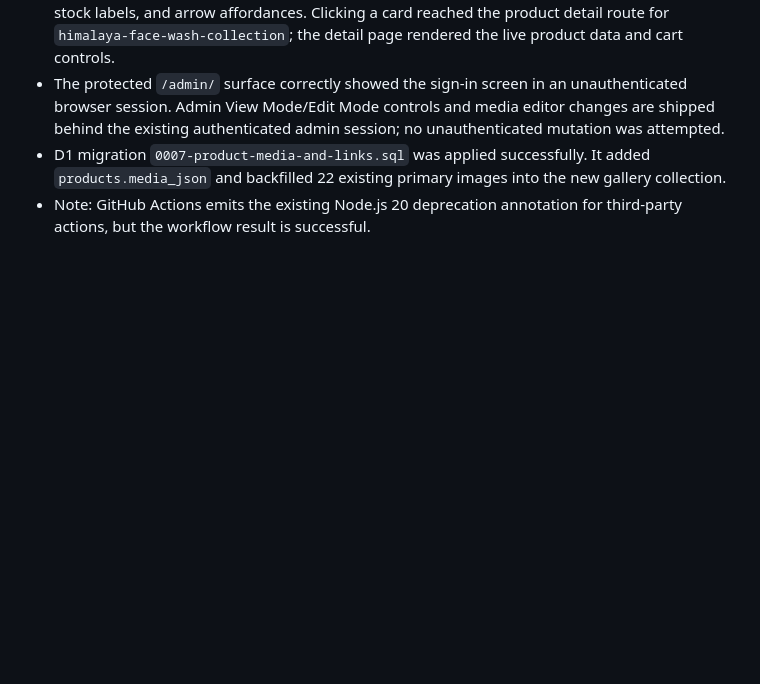
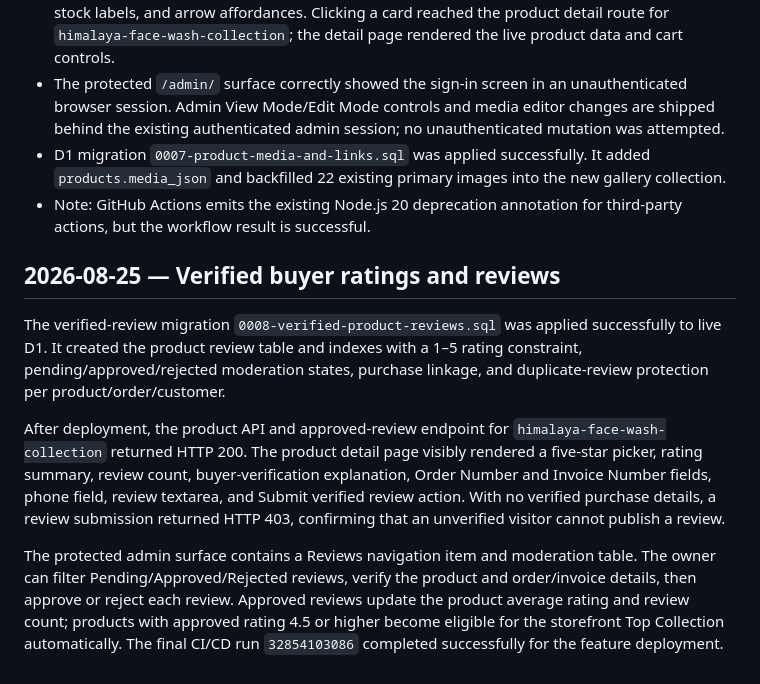
Before and after one commit to bayzed123/rinovabd.com, a Markdown page: live-browser-verification.md, the part around the change. Drawn GitHub-style; blank space fills up the shorter version.

Commit message:
Record verified review system checks

```diff
--- a/live-browser-verification.md
+++ b/live-browser-verification.md
@@ -28,3 +28,12 @@ Final admin assistant layout verification: deployed HTML contains one in-header
 - The protected `/admin/` surface correctly showed the sign-in screen in an unauthenticated browser session. Admin View Mode/Edit Mode controls and media editor changes are shipped behind the existing authenticated admin session; no unauthenticated mutation was attempted.
 - D1 migration `0007-product-media-and-links.sql` was applied successfully. It added `products.media_json` and backfilled 22 existing primary images into the new gallery collection.
 - Note: GitHub Actions emits the existing Node.js 20 deprecation annotation for third-party actions, but the workflow result is successful.
+
+
+## 2026-08-25 — Verified buyer ratings and reviews
+
+The verified-review migration `0008-verified-product-reviews.sql` was applied successfully to live D1. It created the product review table and indexes with a 1–5 rating constraint, pending/approved/rejected moderation states, purchase linkage, and duplicate-review protection per product/order/customer.
+
+After deployment, the product API and approved-review endpoint for `himalaya-face-wash-collection` returned HTTP 200. The product detail page visibly rendered a five-star picker, rating summary, review count, buyer-verification explanation, Order Number and Invoice Number fields, phone field, review textarea, and Submit verified review action. With no verified purchase details, a review submission returned HTTP 403, confirming that an unverified visitor cannot publish a review.
+
+The protected admin surface contains a Reviews navigation item and moderation table. The owner can filter Pending/Approved/Rejected reviews, verify the product and order/invoice details, then approve or reject each review. Approved reviews update the product average rating and review count; products with approved rating 4.5 or higher become eligible for the storefront Top Collection automatically. The final CI/CD run `32854103086` completed successfully for the feature deployment.
```
